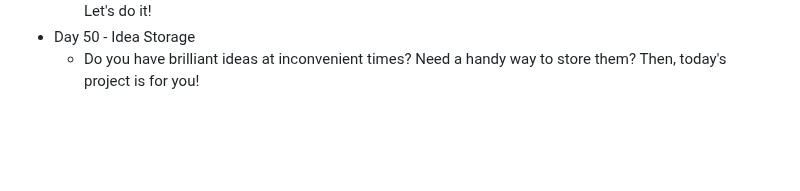
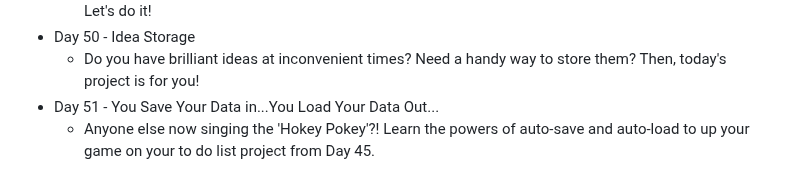
Before and after one commit to DavidCalebChaparroOrozco/replit100daysofcode, a Markdown page: README.md, the part around the change. GitHub-like rendering; blank space fills up the shorter version.

```diff
--- a/README.md
+++ b/README.md
@@ -99,3 +99,5 @@
 	* Once we've got data into a file, wouldn't it be just splendid to load it back into our program to use again? Let's do it!
 * Day 50 - Idea Storage
 	* Do you have brilliant ideas at inconvenient times? Need a handy way to store them? Then, today's project is for you!
+* Day 51 - You Save Your Data in...You Load Your Data Out...
+	* Anyone else now singing the 'Hokey Pokey'?! Learn the powers of auto-save and auto-load to up your game on your to do list project from Day 45.
```
